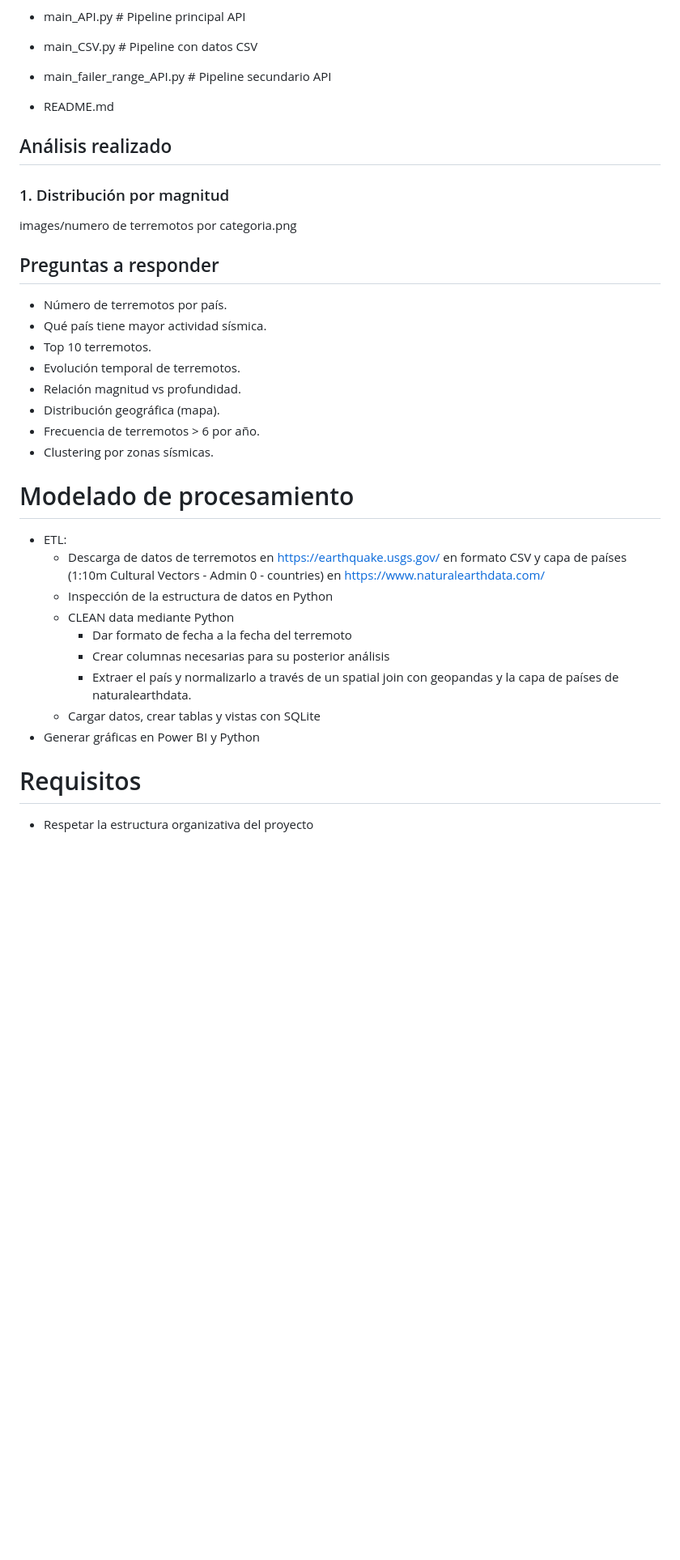
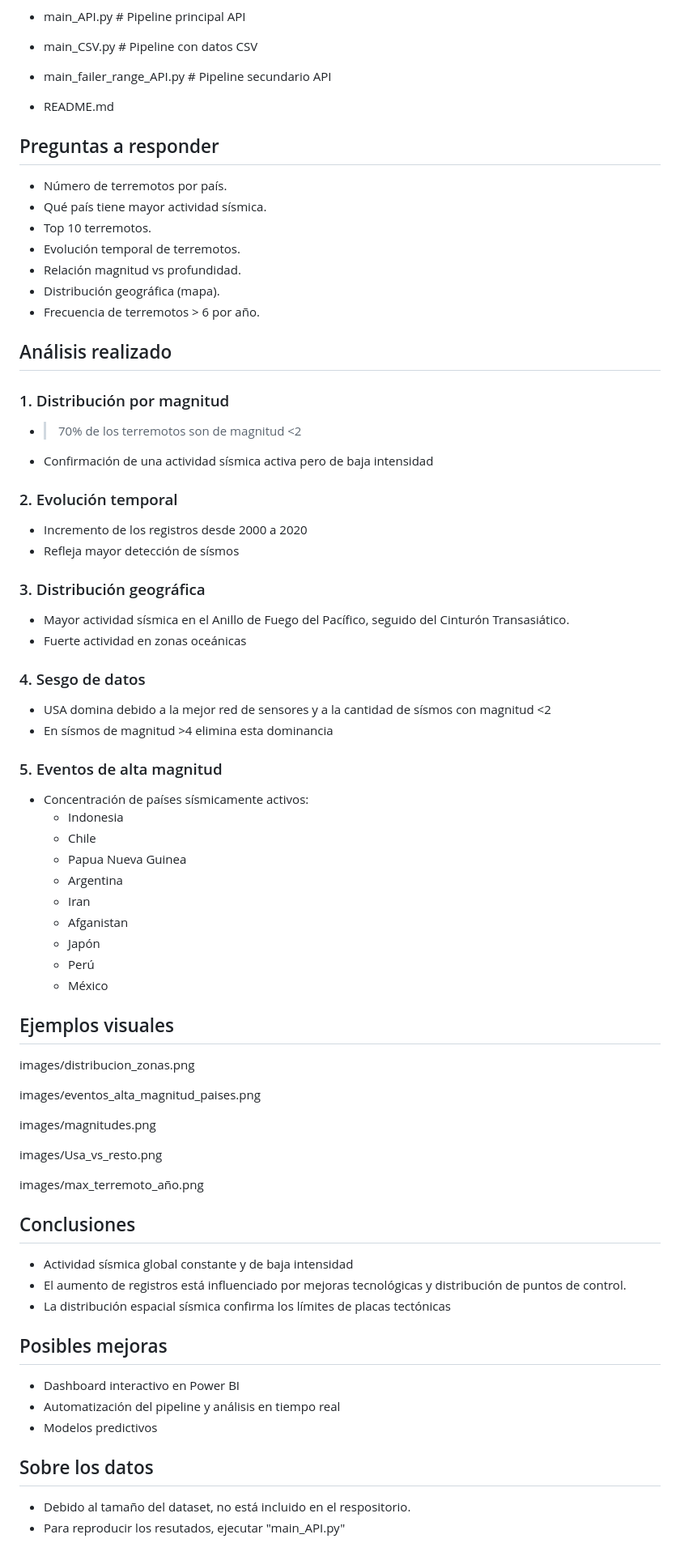
Before and after one commit to noelcarrionmatias/Earthquakes-analysis, a Markdown page: README.md, the part around one of its changes. Shown at 81% size. GitHub-like rendering; blank space fills up the shorter version.

Commit message:
updated2

```diff
--- a/README.md
+++ b/README.md
@@ -74,11 +81,6 @@ earthquakes-analysis/
 - main_failer_range_API.py # Pipeline secundario API
 - README.md
 
-## Análisis realizado
-
-### 1. Distribución por magnitud
-images/numero de terremotos por categoria.png
-
 ## Preguntas a responder
 
 - Número de terremotos por país.
@@ -88,21 +90,67 @@ images/numero de terremotos por categoria.png
 - Relación magnitud vs profundidad.
 - Distribución geográfica (mapa).
 - Frecuencia de terremotos > 6 por año.
-- Clustering por zonas sísmicas.
 
-# Modelado de procesamiento
+## Análisis realizado
 
-- ETL:
-    - Descarga de datos de terremotos en https://earthquake.usgs.gov/ en formato CSV y capa de países (1:10m Cultural Vectors - Admin 0 - countries) en https://www.naturalearthdata.com/
-    - Inspección de la estructura de datos en Python
-    - CLEAN data mediante Python
-        - Dar formato de fecha a la fecha del terremoto
-        - Crear columnas necesarias para su posterior análisis
-        - Extraer el país y normalizarlo a través de un spatial join con geopandas y la capa de países de naturalearthdata.
-    - Cargar datos, crear tablas y vistas con SQLite
-- Generar gráficas en Power BI y Python
+### 1. Distribución por magnitud
 
+- >70% de los terremotos son de magnitud <2
+- Confirmación de una actividad sísmica activa pero de baja intensidad
 
-# Requisitos
+### 2. Evolución temporal
 
-- Respetar la estructura organizativa del proyecto
+- Incremento de los registros desde 2000 a 2020
+- Refleja mayor detección de sísmos
+
+### 3. Distribución geográfica
+
+- Mayor actividad sísmica en el Anillo de Fuego del Pacífico, seguido del Cinturón Transasiático.
+- Fuerte actividad en zonas oceánicas
+
+### 4. Sesgo de datos
+
+- USA domina debido a la mejor red de sensores y a la cantidad de sísmos con magnitud <2
+- En sísmos de magnitud >4 elimina esta dominancia
+
+### 5. Eventos de alta magnitud
+
+- Concentración de países sísmicamente activos:
+    - Indonesia
+    - Chile
+    - Papua Nueva Guinea
+    - Argentina
+    - Iran
+    - Afganistan
+    - Japón
+    - Perú
+    - México
+
+## Ejemplos visuales
+
+images/distribucion_zonas.png
+
+images/eventos_alta_magnitud_paises.png
+
+images/magnitudes.png
+
+images/Usa_vs_resto.png
+
+images/max_terremoto_año.png
+
+## Conclusiones
+
+- Actividad sísmica global constante y de baja intensidad
+- El aumento de registros está influenciado por mejoras tecnológicas y distribución de puntos de control.
+- La distribución espacial sísmica confirma los límites de placas tectónicas
+
+## Posibles mejoras
+
+- Dashboard interactivo en Power BI
+- Automatización del pipeline y análisis en tiempo real
+- Modelos predictivos
+
+## Sobre los datos
+
+- Debido al tamaño del dataset, no está incluido en el respositorio.
+- Para reproducir los resutados, ejecutar "main_API.py"
```
Also changed, not shown: other parts of README.md (+8 -1 lines), images/max_terremoto_año.png (renamed from images/terremoto mas fuerte por año.png), 3 other files.
